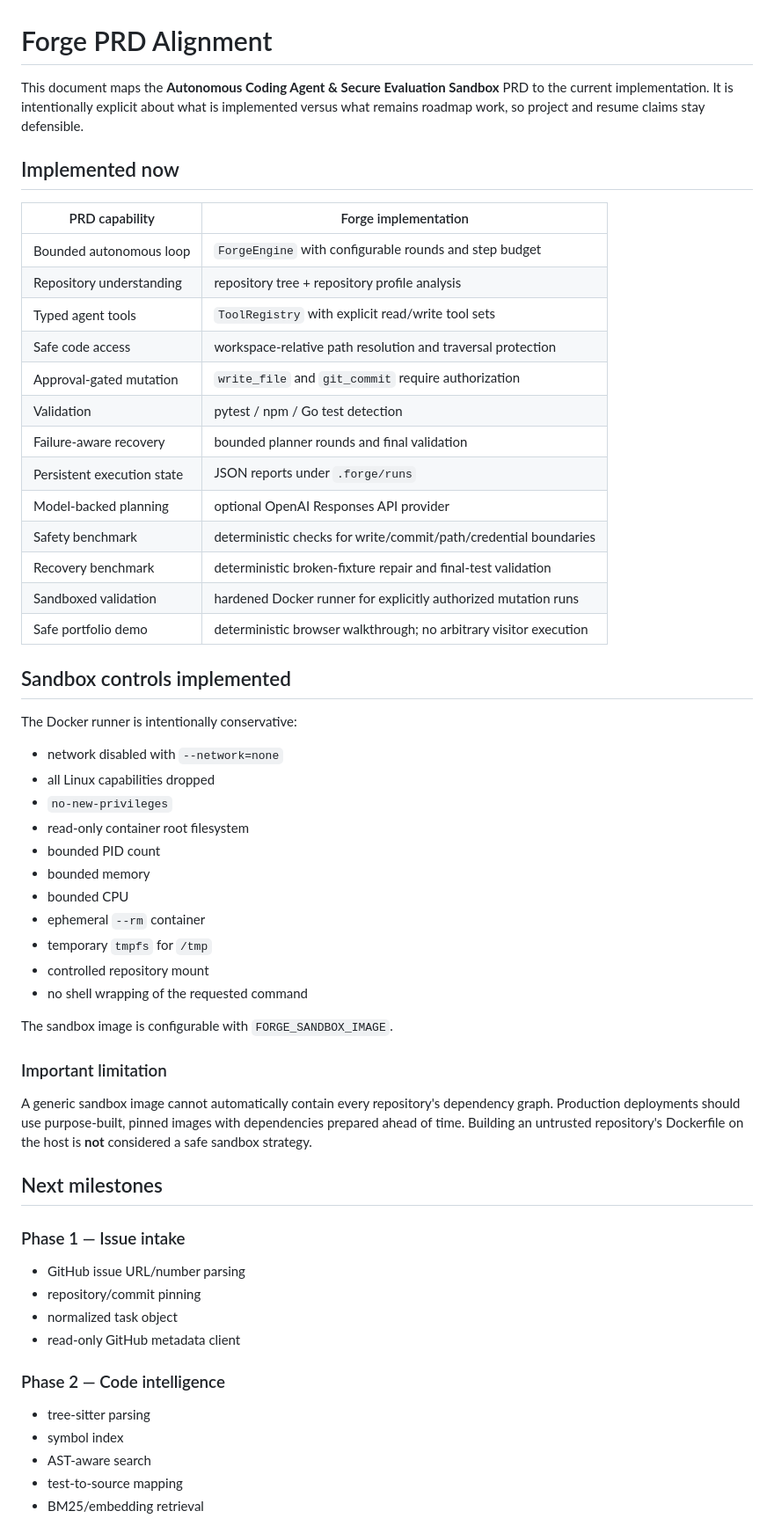
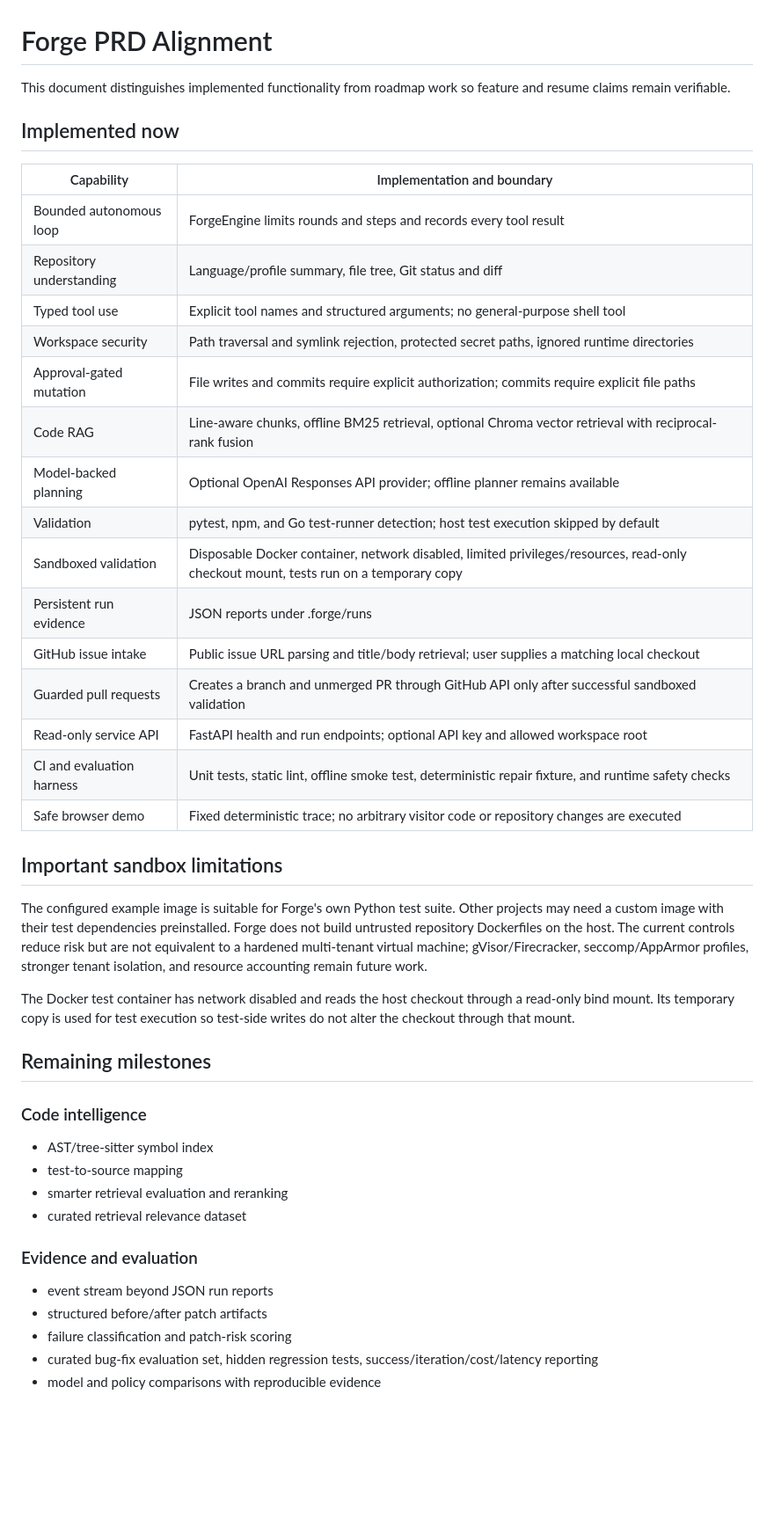
Before and after one commit to gourav-ai-engineer/Forge, a Markdown page: docs/PRD_ALIGNMENT.md, the part around one of its changes. Shown at 88% size. GitHub-like rendering; blank space fills up the shorter version.

Commit message:
docs: align implemented features and future milestones

```diff
--- a/docs/PRD_ALIGNMENT.md
+++ b/docs/PRD_ALIGNMENT.md
@@ -1,61 +1,45 @@
 # Forge PRD Alignment
 
-This document maps the **Autonomous Coding Agent & Secure Evaluation Sandbox** PRD to the current implementation. It is intentionally explicit about what is implemented versus what remains roadmap work, so project and resume claims stay defensible.
+This document distinguishes implemented functionality from roadmap work so feature and resume claims remain verifiable.
 
 ## Implemented now
 
-| PRD capability | Forge implementation |
+| Capability | Implementation and boundary |
 |---|---|
-| Bounded autonomous loop | `ForgeEngine` with configurable rounds and step budget |
-| Repository understanding | repository tree + repository profile analysis |
-| Typed agent tools | `ToolRegistry` with explicit read/write tool sets |
-| Safe code access | workspace-relative path resolution and traversal protection |
-| Approval-gated mutation | `write_file` and `git_commit` require authorization |
-| Validation | pytest / npm / Go test detection |
-| Failure-aware recovery | bounded planner rounds and final validation |
-| Persistent execution state | JSON reports under `.forge/runs` |
-| Model-backed planning | optional OpenAI Responses API provider |
-| Safety benchmark | deterministic checks for write/commit/path/credential boundaries |
-| Recovery benchmark | deterministic broken-fixture repair and final-test validation |
-| Sandboxed validation | hardened Docker runner for explicitly authorized mutation runs |
-| Safe portfolio demo | deterministic browser walkthrough; no arbitrary visitor execution |
+| Bounded autonomous loop | ForgeEngine limits rounds and steps and records every tool result |
+| Repository understanding | Language/profile summary, file tree, Git status and diff |
+| Typed tool use | Explicit tool names and structured arguments; no general-purpose shell tool |
+| Workspace security | Path traversal and symlink rejection, protected secret paths, ignored runtime directories |
+| Approval-gated mutation | File writes and commits require explicit authorization; commits require explicit file paths |
+| Code RAG | Line-aware chunks, offline BM25 retrieval, optional Chroma vector retrieval with reciprocal-rank fusion |
+| Model-backed planning | Optional OpenAI Responses API provider; offline planner remains available |
+| Validation | pytest, npm, and Go test-runner detection; host test execution skipped by default |
+| Sandboxed validation | Disposable Docker container, network disabled, limited privileges/resources, read-only checkout mount, tests run on a temporary copy |
+| Persistent run evidence | JSON reports under .forge/runs |
+| GitHub issue intake | Public issue URL parsing and title/body retrieval; user supplies a matching local checkout |
+| Guarded pull requests | Creates a branch and unmerged PR through GitHub API only after successful sandboxed validation |
+| Read-only service API | FastAPI health and run endpoints; optional API key and allowed workspace root |
+| CI and evaluation harness | Unit tests, static lint, offline smoke test, deterministic repair fixture, and runtime safety checks |
+| Safe browser demo | Fixed deterministic trace; no arbitrary visitor code or repository changes are executed |
 
-## Sandbox controls implemented
+## Important sandbox limitations
 
-The Docker runner is intentionally conservative:
+The configured example image is suitable for Forge's own Python test suite. Other projects may need a custom image with their test dependencies preinstalled. Forge does not build untrusted repository Dockerfiles on the host. The current controls reduce risk but are not equivalent to a hardened multi-tenant virtual machine; gVisor/Firecracker, seccomp/AppArmor profiles, stronger tenant isolation, and resource accounting remain future work.
 
-- network disabled with `--network=none`
-- all Linux capabilities dropped
-- `no-new-privileges`
-- read-only container root filesystem
-- bounded PID count
-- bounded memory
-- bounded CPU
-- ephemeral `--rm` container
-- temporary `tmpfs` for `/tmp`
-- controlled repository mount
-- no shell wrapping of the requested command
+The Docker test container has network disabled and reads the host checkout through a read-only bind mount. Its temporary copy is used for test execution so test-side writes do not alter the checkout through that mount.
 
-The sandbox image is configurable with `FORGE_SANDBOX_IMAGE`.
+## Remaining milestones
 
-### Important limitation
+### Code intelligence
+- AST/tree-sitter symbol index
+- test-to-source mapping
+- smarter retrieval evaluation and reranking
+- curated retrieval relevance dataset
 
-A generic sandbox image cannot automatically contain every repository's dependency graph. Production deployments should use purpose-built, pinned images with dependencies prepared ahead of time. Building an untrusted repository's Dockerfile on the host is **not** considered a safe sandbox strategy.
+### Evidence and evaluation
+- event stream beyond JSON run reports
+- structured before/after patch artifacts
+- failure classification and patch-risk scoring
+- curated bug-fix evaluation set, hidden regression tests, success/iteration/cost/latency reporting
+- model and policy comparisons with reproducible evidence
 
-## Next milestones
-
-### Phase 1 — Issue intake
-
-- GitHub issue URL/number parsing
-- repository/commit pinning
-- normalized task object
-- read-only GitHub metadata client
-
-### Phase 2 — Code intelligence
-
-- tree-sitter parsing
-- symbol index
-- AST-aware search
-- test-to-source mapping
-- BM25/embedding retrieval
-
```
Also changed, not shown: other parts of docs/PRD_ALIGNMENT.md (+12 -42 lines).
